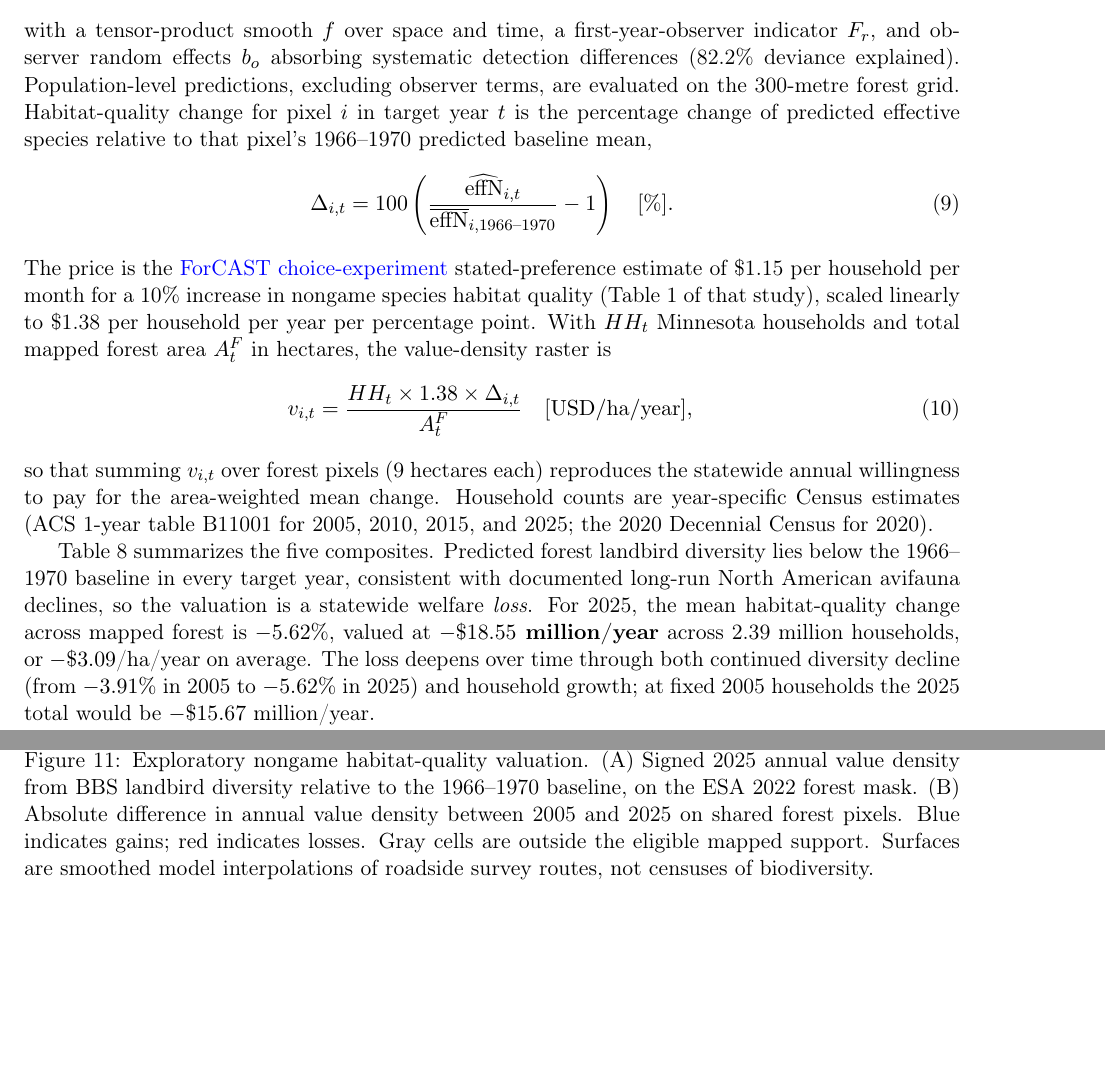
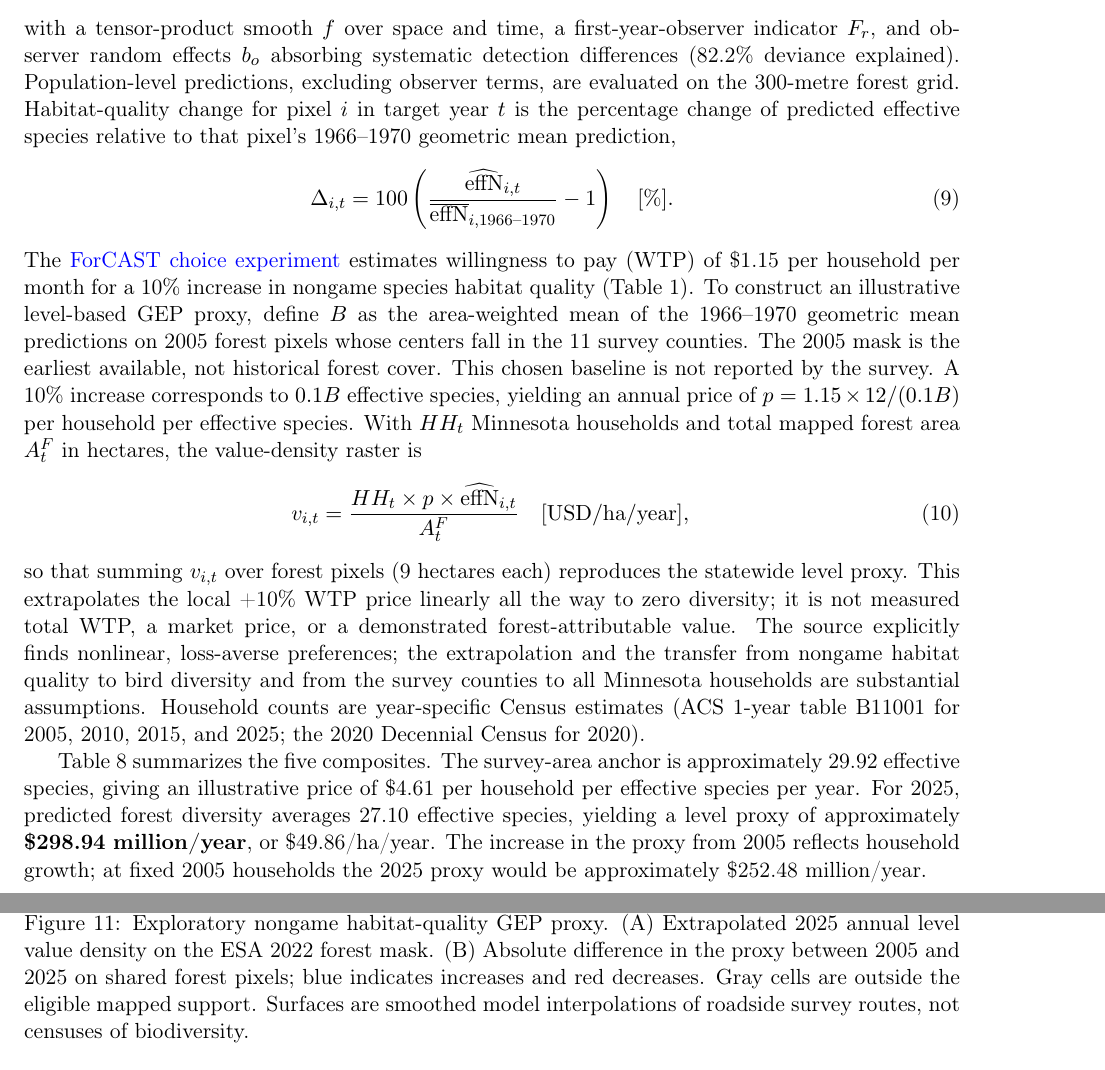
Before and after one commit to mcwayrm/mfrc, a LaTeX paper (papers/report.tex): two parts of pages 25 and 26 of 34, joined at a grey line, cut so that both start at the same text, the shorter picture padded with empty space. Compiled offline with pdfLaTeX.

Commit message:
Translated biodiversity to GEP instead of welfare loss

```diff
--- a/papers/report.tex
+++ b/papers/report.tex
@@ -654,20 +654,20 @@ where $p_{rs}$ is species $s$'s share of route-year $r$'s individuals. A spatiot
 \log \mathrm{effN}_r=\beta_0+\beta_1 F_r+f(x_r,y_r,\mathrm{year}_r)+b_{o(r)}+\varepsilon_r,
 \label{eq:diversity-gam}
 \end{equation}
-with a tensor-product smooth $f$ over space and time, a first-year-observer indicator $F_r$, and observer random effects $b_o$ absorbing systematic detection differences (82.2\% deviance explained). Population-level predictions, excluding observer terms, are evaluated on the 300-metre forest grid. Habitat-quality change for pixel $i$ in target year $t$ is the percentage change of predicted effective species relative to that pixel's 1966--1970 predicted baseline mean,
+with a tensor-product smooth $f$ over space and time, a first-year-observer indicator $F_r$, and observer random effects $b_o$ absorbing systematic detection differences (82.2\% deviance explained). Population-level predictions, excluding observer terms, are evaluated on the 300-metre forest grid. Habitat-quality change for pixel $i$ in target year $t$ is the percentage change of predicted effective species relative to that pixel's 1966--1970 geometric mean prediction,
 \begin{equation}
 \Delta_{i,t}=100\left(\frac{\widehat{\mathrm{effN}}_{i,t}}{\overline{\mathrm{effN}}_{i,1966\mbox{\scriptsize --}1970}}-1\right)\quad [\%].
 \label{eq:habitat-quality-change}
 \end{equation}
-The price is the \href{https://mnforcast.org/ecosystem-valuation}{ForCAST choice-experiment} stated-preference estimate of \$1.15 per household per month for a 10\% increase in nongame species habitat quality (Table~1 of that study), scaled linearly to \$1.38 per household per year per percentage point. With $HH_t$ Minnesota households and total mapped forest area $A^F_t$ in hectares, the value-density raster is
+The \href{https://mnforcast.org/ecosystem-valuation}{ForCAST choice experiment} estimates willingness to pay (WTP) of \$1.15 per household per month for a 10\% increase in nongame species habitat quality (Table~1). To construct an illustrative level-based GEP proxy, define $B$ as the area-weighted mean of the 1966--1970 geometric mean predictions on 2005 forest pixels whose centers fall in the 11 survey counties. The 2005 mask is the earliest available, not historical forest cover. This chosen baseline is not reported by the survey. A 10\% increase corresponds to $0.1B$ effective species, yielding an annual price of $p=1.15\times 12/(0.1B)$ per household per effective species. With $HH_t$ Minnesota households and total mapped forest area $A^F_t$ in hectares, the value-density raster is
 \begin{equation}
-v_{i,t}=\frac{HH_t\times 1.38\times \Delta_{i,t}}{A^F_t}
+v_{i,t}=\frac{HH_t\times p\times \widehat{\mathrm{effN}}_{i,t}}{A^F_t}
 \quad [\mathrm{USD/ha/year}],
 \label{eq:implemented-biodiversity}
 \end{equation}
-so that summing $v_{i,t}$ over forest pixels (9 hectares each) reproduces the statewide annual willingness to pay for the area-weighted mean change. Household counts are year-specific Census estimates (ACS 1-year table B11001 for 2005, 2010, 2015, and 2025; the 2020 Decennial Census for 2020).
+so that summing $v_{i,t}$ over forest pixels (9 hectares each) reproduces the statewide level proxy. This extrapolates the local +10\% WTP price linearly all the way to zero diversity; it is not measured total WTP, a market price, or a demonstrated forest-attributable value. The source explicitly finds nonlinear, loss-averse preferences; the extrapolation and the transfer from nongame habitat quality to bird diversity and from the survey counties to all Minnesota households are substantial assumptions. Household counts are year-specific Census estimates (ACS 1-year table B11001 for 2005, 2010, 2015, and 2025; the 2020 Decennial Census for 2020).
 
-Table~\ref{tab:biodiversity-results} summarizes the five composites. Predicted forest landbird diversity lies below the 1966--1970 baseline in every target year, consistent with documented long-run North American avifauna declines, so the valuation is a statewide welfare \emph{loss}. For 2025, the mean habitat-quality change across mapped forest is \textbf{$-5.62\%$}, valued at \textbf{$-\$18.55$ million/year} across 2.39 million households, or $-\$3.09$/ha/year on average. The loss deepens over time through both continued diversity decline (from $-3.91\%$ in 2005 to $-5.62\%$ in 2025) and household growth; at fixed 2005 households the 2025 total would be $-\$15.67$ million/year.
+Table~\ref{tab:biodiversity-results} summarizes the five composites. The survey-area anchor is approximately 29.92 effective species, giving an illustrative price of \$4.61 per household per effective species per year. For 2025, predicted forest diversity averages 27.10 effective species, yielding a level proxy of approximately \textbf{\$298.94 million/year}, or \$49.86/ha/year. The increase in the proxy from 2005 reflects household growth; at fixed 2005 households the 2025 proxy would be approximately \$252.48 million/year.
 
 \begin{table}[htbp]
 \centering
@@ -700,7 +700,7 @@ Figure~\ref{fig:biodiversity-maps} maps the signed 2025 value density and its ab
 \includegraphics[width=0.49\textwidth]{../outputs/maps/biodiversity-value-2025.pdf}
 \hfill
 \includegraphics[width=0.49\textwidth]{../outputs/maps/biodiversity-value-change-2005-2025.pdf}
-\caption{Exploratory nongame habitat-quality valuation. (A) Signed 2025 annual value density from BBS landbird diversity relative to the 1966--1970 baseline, on the ESA 2022 forest mask. (B) Absolute difference in annual value density between 2005 and 2025 on shared forest pixels. Blue indicates gains; red indicates losses. Gray cells are outside the eligible mapped support. Surfaces are smoothed model interpolations of roadside survey routes, not censuses of biodiversity.}
+\caption{Exploratory nongame habitat-quality GEP proxy. (A) Extrapolated 2025 annual level value density on the ESA 2022 forest mask. (B) Absolute difference in the proxy between 2005 and 2025 on shared forest pixels; blue indicates increases and red decreases. Gray cells are outside the eligible mapped support. Surfaces are smoothed model interpolations of roadside survey routes, not censuses of biodiversity.}
 \label{fig:biodiversity-maps}
 \end{figure}
 
```
Also changed, not shown: papers/report.tex (29 more changed lines), 6 other files.
